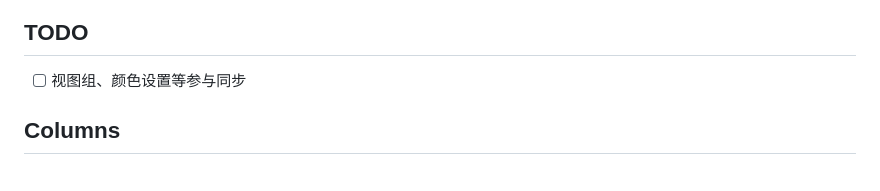
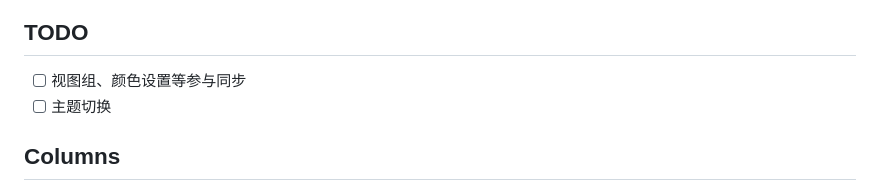
Before and after one commit to MuiseDestiny/zotero-style, a Markdown page: README.md, the part around the change. Rendered like a GitHub page.

```diff
--- a/README.md
+++ b/README.md
@@ -18,6 +18,7 @@ You can upload your screenshots [here](https://github.com/MuiseDestiny/zotero-st
 ## TODO
 
 - [ ] 视图组、颜色设置等参与同步
+- [ ] 主题切换
 
 ## Columns
 
```
